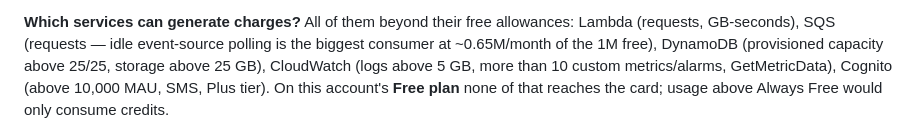
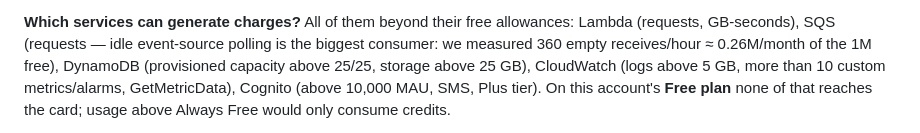
Before and after one commit to bedyrune17/transitshield, a Markdown page: docs/VIVA_GUIDE.md, the part around the change. Rendered like a GitHub page.

```diff
--- a/docs/VIVA_GUIDE.md
+++ b/docs/VIVA_GUIDE.md
@@ -98,8 +98,8 @@ last-hour Lambda metrics live and labels them **Live AWS**.
 
 **Which services can generate charges?**
 All of them beyond their free allowances: Lambda (requests, GB-seconds), SQS
-(requests — idle event-source polling is the biggest consumer at ~0.65M/month
-of the 1M free), DynamoDB (provisioned capacity above 25/25, storage above
+(requests — idle event-source polling is the biggest consumer: we measured
+360 empty receives/hour ≈ 0.26M/month of the 1M free), DynamoDB (provisioned capacity above 25/25, storage above
 25 GB), CloudWatch (logs above 5 GB, more than 10 custom metrics/alarms,
 GetMetricData), Cognito (above 10,000 MAU, SMS, Plus tier). On this account's
 **Free plan** none of that reaches the card; usage above Always Free would only
```
Also changed, not shown: docs/COST_SAFETY.md (+7 -6 lines).
